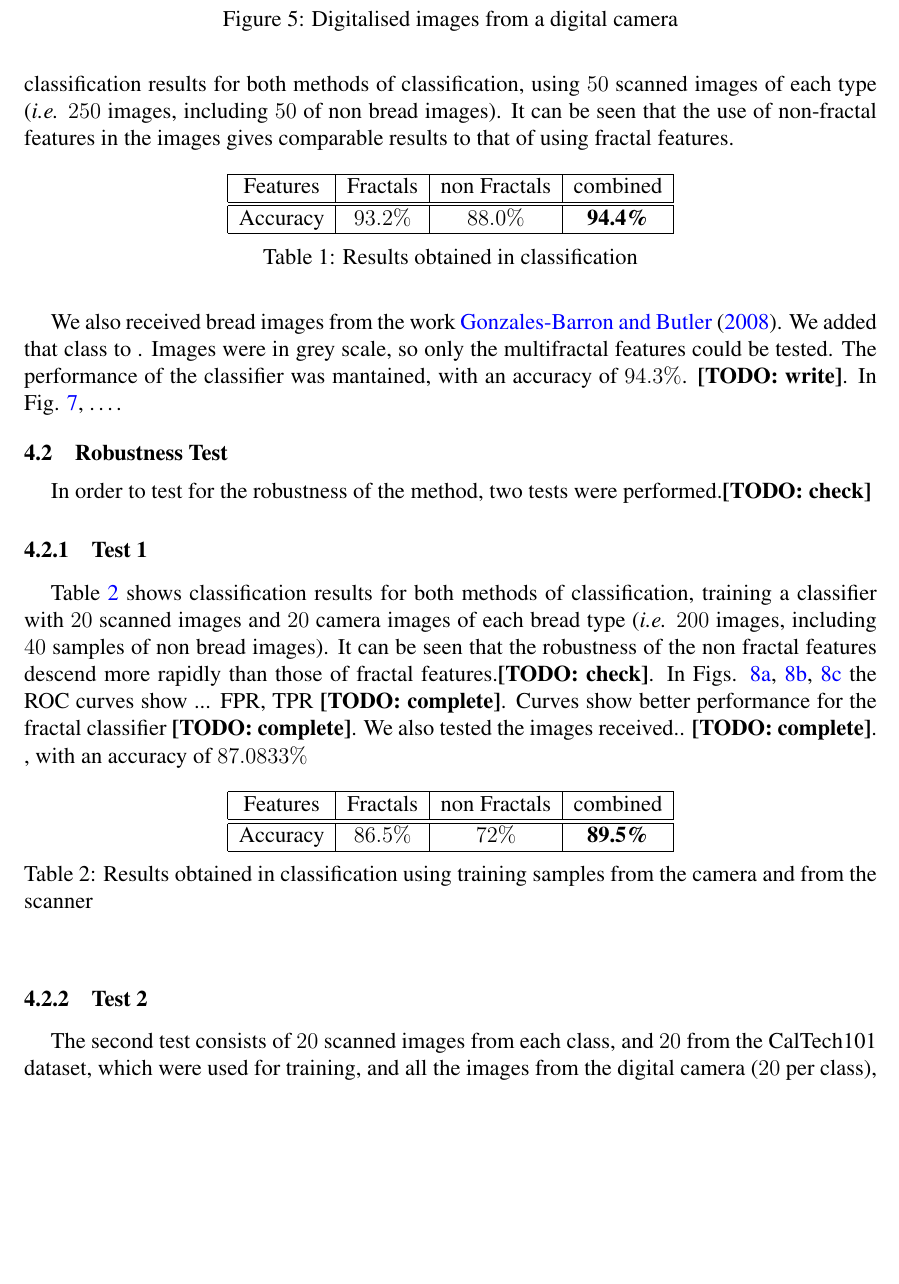
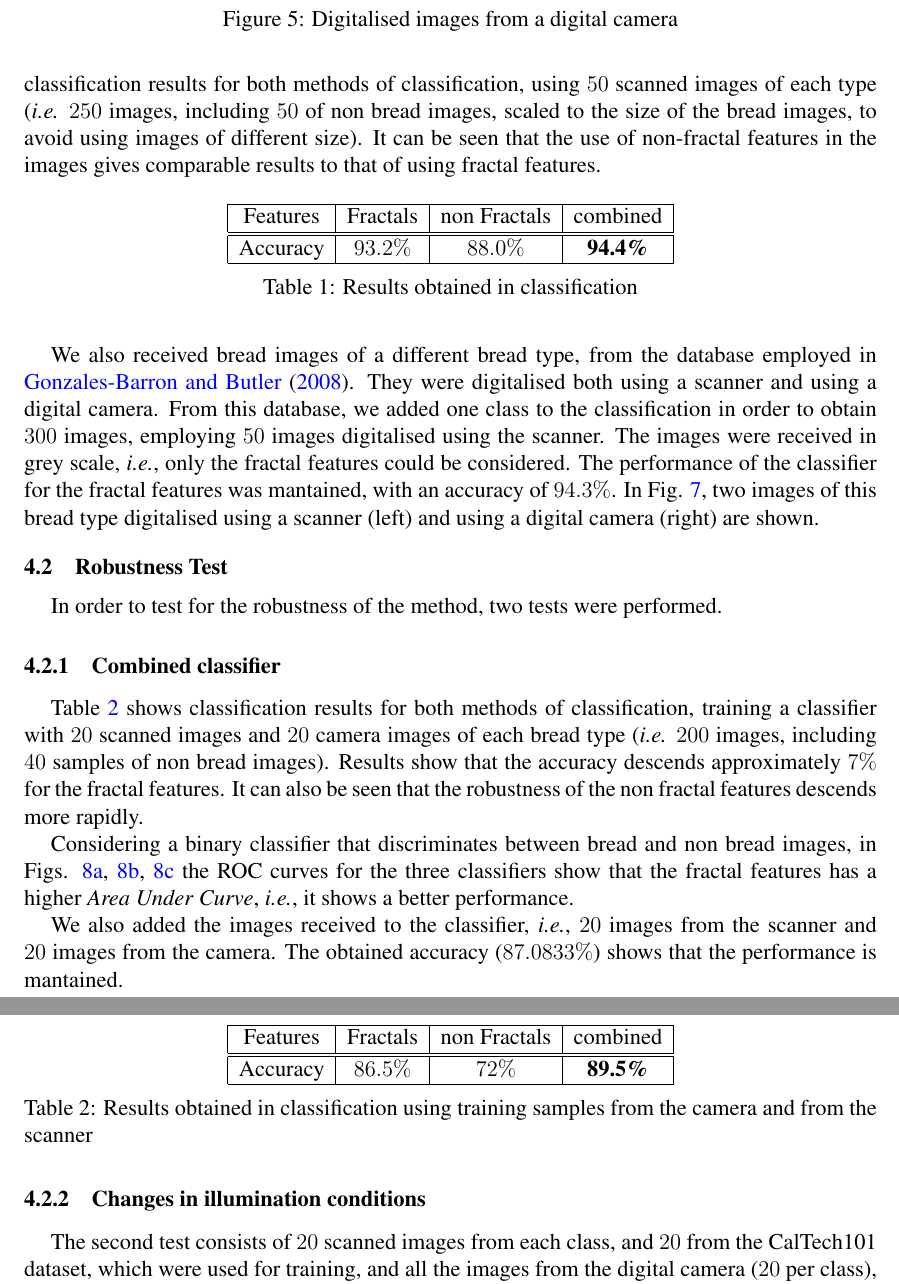
Before and after one commit to rbaravalle/mecom, a LaTeX document (baravalle.tex): part of page 7 of 13 before the commit and two parts of pages 7 and 9 of 13 after it, the two joined at a grey line, cut so that both start at the same text, the shorter picture padded with empty space. Compiled offline with pdfLaTeX.

Commit message:
section results

```diff
--- a/baravalle.tex
+++ b/baravalle.tex
@@ -277,7 +277,7 @@
 \subsection{Classification}
 {\em Support Vector Machines} (SVM)~(\cite{Boser92}) were used to perform the classification, using the {\em libsvm}~(\cite{Chang2011}) implementation.
 %\subsection{Scanned Images}
-The method of {\em k-fold cross validation} was employed in order to validate the results with $k = 4$, {\em i.e.}, $75\%$ of samples are used as training and $25\%$ as test (then switching the training and test samples). Table \ref{table:tableFirstTest} shows classification results for both methods of classification, using $50$ scanned images of each type ({\em i.e.} $250$ images, including $50$ of non bread images). It can be seen that the use of non-fractal features in the images gives comparable results to that of using fractal features.
+The method of {\em k-fold cross validation} was employed in order to validate the results with $k = 4$, {\em i.e.}, $75\%$ of samples are used as training and $25\%$ as test (then switching the training and test samples). Table \ref{table:tableFirstTest} shows classification results for both methods of classification, using $50$ scanned images of each type ({\em i.e.} $250$ images, including $50$ of non bread images, scaled to the size of the bread images, to avoid using images of different size). It can be seen that the use of non-fractal features in the images gives comparable results to that of using fractal features.
 
 \begin{table}[htb]
 \centering
@@ -294,7 +294,7 @@
 \label{table:tableFirstTest}
 \end{table}
 
-We also received bread images from the work \cite{Gonzales2008}. We added that class to . Images were in grey scale, so only the multifractal features could be tested. The performance of the classifier was mantained, with an accuracy of $94.3\%$. \todo{write}. In Fig. \ref{fig:gonzales}, \dots.
+We also received bread images of a different bread type, from the database employed in \cite{Gonzales2008}. They were digitalised both using a scanner and using a digital camera. From this database, we added one class to the classification in order to obtain $300$ images, employing $50$ images digitalised using the scanner. The images were received in grey scale, {\em i.e.}, only the fractal features could be considered. The performance of the classifier for the fractal features was mantained, with an accuracy of $94.3\%$. In Fig. \ref{fig:gonzales}, two images of this bread type digitalised using a scanner (left) and using a digital camera (right) are shown.
 
 \begin{figure*}[htb]
 \centering
@@ -305,10 +305,14 @@
 \end{figure*}
 
 \subsection{Robustness Test}
-In order to test for the robustness of the method, two tests were performed.\todo{check}
+In order to test for the robustness of the method, two tests were performed.
 
-\subsubsection{Test 1}
-Table \ref{table:tableRobustnessTest1} shows classification results for both methods of classification, training a classifier with $20$ scanned images and $20$ camera images of each bread type ({\em i.e.} $200$ images, including $40$ samples of non bread images). It can be seen that the robustness of the non fractal features descend more rapidly than those of fractal features.\todo{check}. In Figs. \ref{fig:roc}, \ref{fig:rocNF}, \ref{fig:rocCombined} the ROC curves show ... FPR, TPR \todo{complete}. Curves show better performance for the fractal classifier \todo{complete}. We also tested the images received.. \todo{complete}. , with an accuracy of $87.0833\%$
+\subsubsection{Combined classifier}
+Table \ref{table:tableRobustnessTest1} shows classification results for both methods of classification, training a classifier with $20$ scanned images and $20$ camera images of each bread type ({\em i.e.} $200$ images, including $40$ samples of non bread images). Results show that the accuracy descends approximately $7\%$ for the fractal features. It can also be seen that the robustness of the non fractal features descends more rapidly.
+
+Considering a binary classifier that discriminates between bread and non bread images, in Figs. \ref{fig:roc}, \ref{fig:rocNF}, \ref{fig:rocCombined} the ROC curves for the three classifiers show that the fractal features has a higher {\em Area Under Curve}, {\em i.e.}, it shows a better performance.
+
+We also added the images received to the classifier, {\em i.e.}, $20$ images from the scanner and $20$ images from the camera. The obtained accuracy ($87.0833\%$) shows that the performance is mantained.
 
 \begin{table}[htb]
 \centering
@@ -355,8 +359,8 @@
 
 \end{figure*}
 
-\subsubsection{Test 2}
-The second test consists of $20$ scanned images from each class, and $20$ from the CalTech101 dataset, which were used for training, and all the images from the digital camera ($20$ per class), and $20$ non bread images were used for testing ($100$ images for training and $100$ images for testing). In Table \ref{table:tableRobustnessTest2} accuracy results of both methods are shown. Results shows poor performance of both classifiers. In Tables \ref{table:ConfusionMatrixFractal} and \ref{table:ConfusionMatrixNonFractal}, the confusion matrix of the data using both methods is shown. It can be seen that the RGB method assigns all the data to the non bread class, while the fractal features are able to discriminate between bread and non bread images, making it a good discriminator of non bread images.
+\subsubsection{Changes in illumination conditions}
+The second test consists of $20$ scanned images from each class, and $20$ from the CalTech101 dataset, which were used for training, and all the images from the digital camera ($20$ per class), and $20$ non bread images were used for testing ($100$ images for training and $100$ images for testing). In Table \ref{table:tableRobustnessTest2} accuracy results of both methods are shown. Results shows poor performance of the classifiers. In Tables \ref{table:ConfusionMatrixFractal} and \ref{table:ConfusionMatrixNonFractal}, the confusion matrix of the data using the three methods is shown. It can be seen that the RGB method assigns all the data to the non bread class, while the fractal and combined features are able to discriminate between bread and non bread images, making them a good discriminator of non bread images.
 
 \begin{table}[htb]
 \centering
```
Also changed, not shown: baravalle.tex (6 more changed lines).
